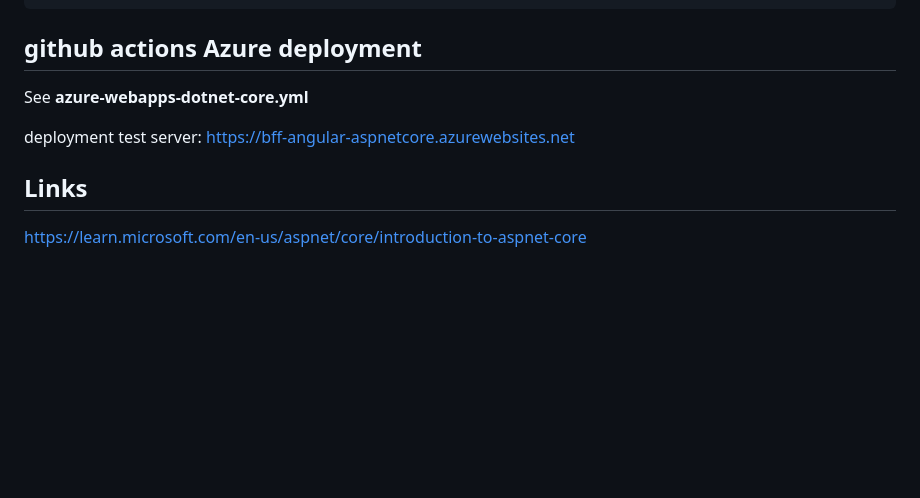
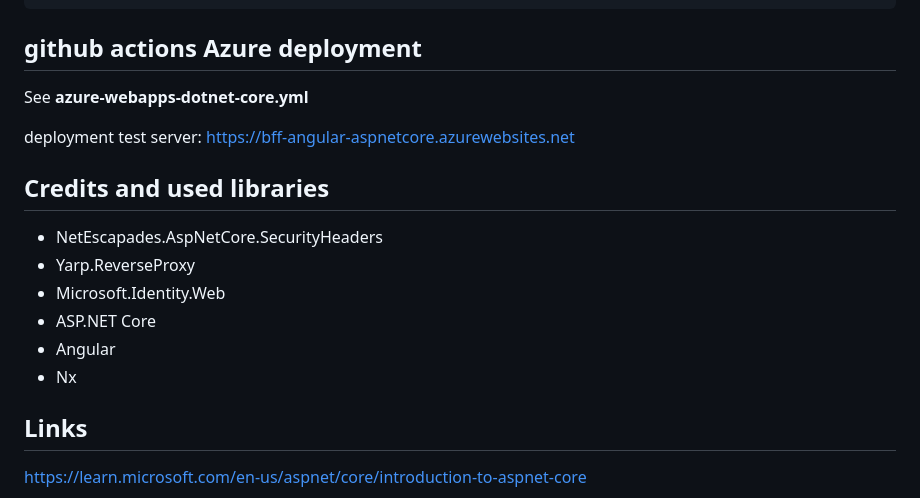
Before and after one commit to damienbod/bff-aspnetcore-angular, a Markdown page: README.md, the part around the change. GitHub-like rendering; blank space fills up the shorter version.

Commit message:
Add some credits

```diff
--- a/README.md
+++ b/README.md
@@ -150,6 +150,16 @@ See **azure-webapps-dotnet-core.yml**
 
 deployment test server: https://bff-angular-aspnetcore.azurewebsites.net
 
+## Credits and used libraries
+
+- NetEscapades.AspNetCore.SecurityHeaders
+- Yarp.ReverseProxy
+- Microsoft.Identity.Web
+- ASP.NET Core
+- Angular
+- Nx
+
+
 ## Links
 
 https://learn.microsoft.com/en-us/aspnet/core/introduction-to-aspnet-core
```
